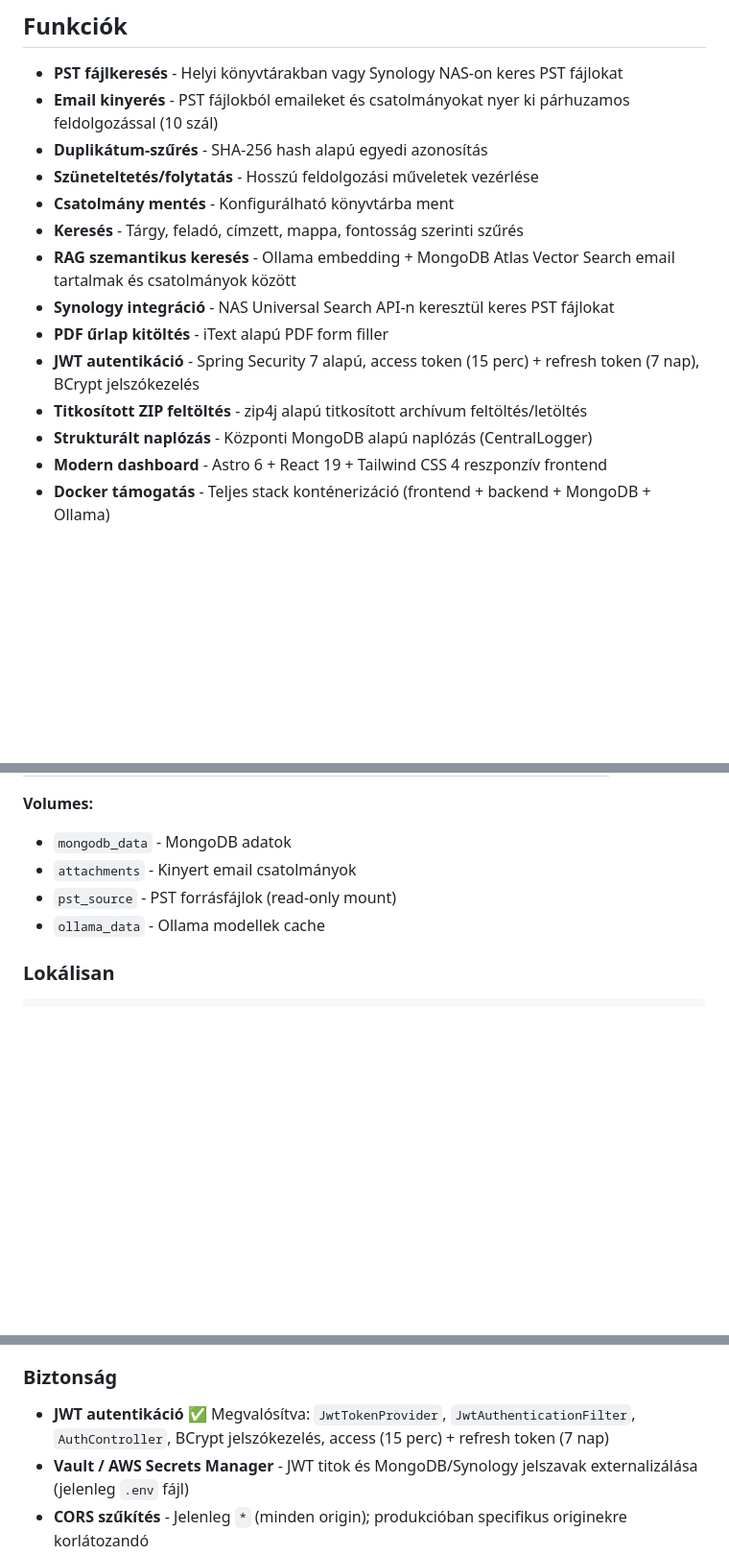
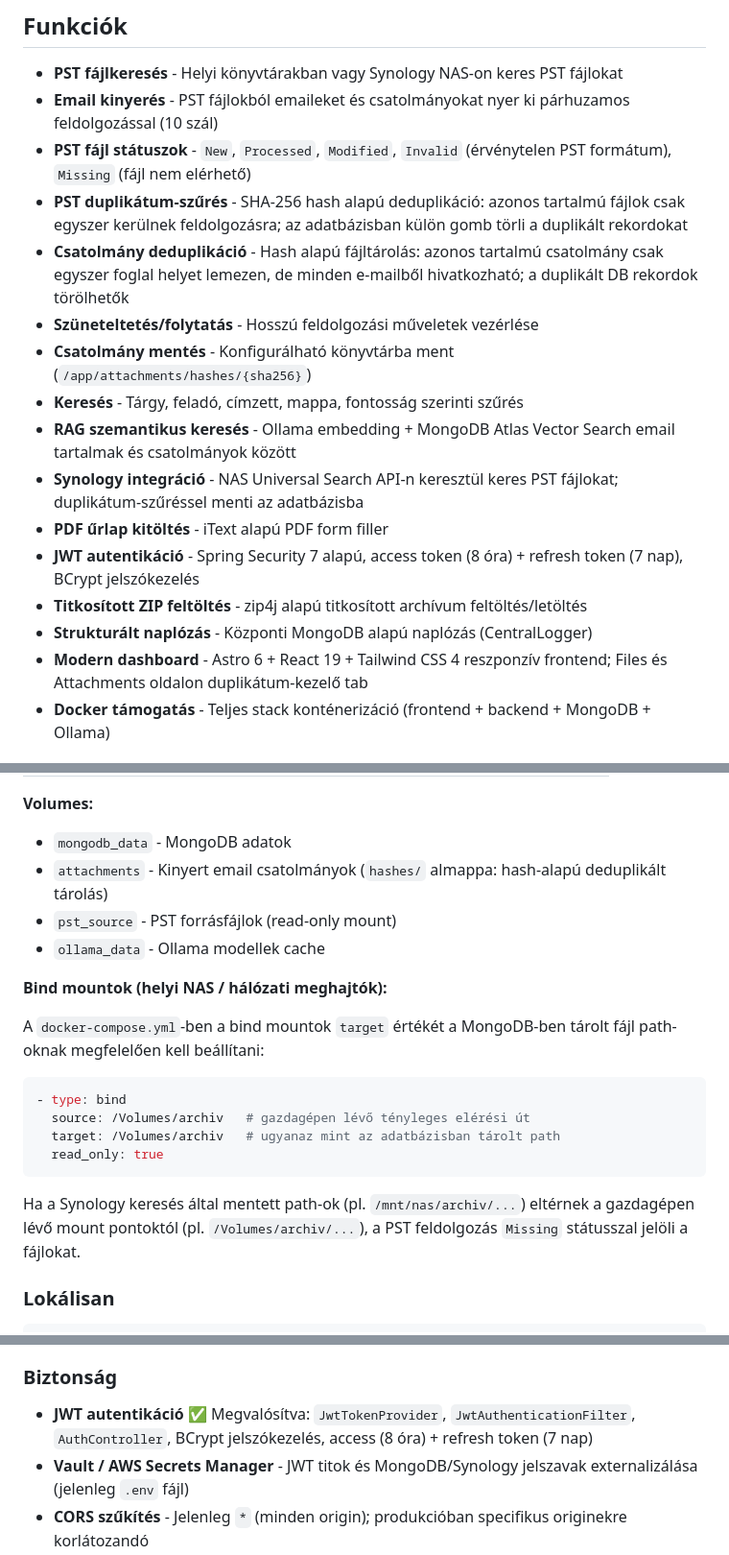
Before and after one commit to nagyonmarci/suliweb, a Markdown page: README.md, 3 parts joined by grey strips. Shown at 96% size. Rendered like a GitHub page; blank space fills up the shorter version.

Commit message:
docs: README frissítése az aktuális állapotnak megfelelően
- Access token: 15 perc → 8 óra
- Új PST státuszok: Invalid, Missing
- Új API végpontok: file-infos duplikátum kezelés, attachment deduplikáció
- Csatolmány hash-alapú tárolás és deduplikáció dokumentálva
- Bind mount konfiguráció magyarázata (path egyezőség fontossága)
- Synology duplikátum-szűrés megemlítve

Co-Authored-By: Claude Sonnet 4.6 <noreply@anthropic.com>

````diff
--- a/README.md
+++ b/README.md
@@ -8,17 +8,19 @@ Spring Boot 4.0 alkalmazás Microsoft Outlook PST fájlok feldolgozásához. PST
 
 - **PST fájlkeresés** - Helyi könyvtárakban vagy Synology NAS-on keres PST fájlokat
 - **Email kinyerés** - PST fájlokból emaileket és csatolmányokat nyer ki párhuzamos feldolgozással (10 szál)
-- **Duplikátum-szűrés** - SHA-256 hash alapú egyedi azonosítás
+- **PST fájl státuszok** - `New`, `Processed`, `Modified`, `Invalid` (érvénytelen PST formátum), `Missing` (fájl nem elérhető)
+- **PST duplikátum-szűrés** - SHA-256 hash alapú deduplikáció: azonos tartalmú fájlok csak egyszer kerülnek feldolgozásra; az adatbázisban külön gomb törli a duplikált rekordokat
+- **Csatolmány deduplikáció** - Hash alapú fájltárolás: azonos tartalmú csatolmány csak egyszer foglal helyet lemezen, de minden e-mailből hivatkozható; a duplikált DB rekordok törölhetők
 - **Szüneteltetés/folytatás** - Hosszú feldolgozási műveletek vezérlése
-- **Csatolmány mentés** - Konfigurálható könyvtárba ment
+- **Csatolmány mentés** - Konfigurálható könyvtárba ment (`/app/attachments/hashes/{sha256}`)
 - **Keresés** - Tárgy, feladó, címzett, mappa, fontosság szerinti szűrés
 - **RAG szemantikus keresés** - Ollama embedding + MongoDB Atlas Vector Search email tartalmak és csatolmányok között
-- **Synology integráció** - NAS Universal Search API-n keresztül keres PST fájlokat
+- **Synology integráció** - NAS Universal Search API-n keresztül keres PST fájlokat; duplikátum-szűréssel menti az adatbázisba
 - **PDF űrlap kitöltés** - iText alapú PDF form filler
-- **JWT autentikáció** - Spring Security 7 alapú, access token (15 perc) + refresh token (7 nap), BCrypt jelszókezelés
+- **JWT autentikáció** - Spring Security 7 alapú, access token (8 óra) + refresh token (7 nap), BCrypt jelszókezelés
 - **Titkosított ZIP feltöltés** - zip4j alapú titkosított archívum feltöltés/letöltés
 - **Strukturált naplózás** - Központi MongoDB alapú naplózás (CentralLogger)
-- **Modern dashboard** - Astro 6 + React 19 + Tailwind CSS 4 reszponzív frontend
+- **Modern dashboard** - Astro 6 + React 19 + Tailwind CSS 4 reszponzív frontend; Files és Attachments oldalon duplikátum-kezelő tab
 - **Docker támogatás** - Teljes stack konténerizáció (frontend + backend + MongoDB + Ollama)
 
 ## Architektúra
@@ -79,9 +81,20 @@ Az alkalmazás elérhető: `http://localhost` (frontend + API proxy), `http://lo
 
 **Volumes:**
 - `mongodb_data` - MongoDB adatok
-- `attachments` - Kinyert email csatolmányok
+- `attachments` - Kinyert email csatolmányok (`hashes/` almappa: hash-alapú deduplikált tárolás)
 - `pst_source` - PST forrásfájlok (read-only mount)
 - `ollama_data` - Ollama modellek cache
+
+**Bind mountok (helyi NAS / hálózati meghajtók):**
+
+A `docker-compose.yml`-ben a bind mountok `target` értékét a MongoDB-ben tárolt fájl path-oknak megfelelően kell beállítani:
+```yaml
+- type: bind
+  source: /Volumes/archiv   # gazdagépen lévő tényleges elérési út
+  target: /Volumes/archiv   # ugyanaz mint az adatbázisban tárolt path
+  read_only: true
+```
+Ha a Synology keresés által mentett path-ok (pl. `/mnt/nas/archiv/...`) eltérnek a gazdagépen lévő mount pontoktól (pl. `/Volumes/archiv/...`), a PST feldolgozás `Missing` státusszal jelöli a fájlokat.
 
 ### Lokálisan
 
@@ -391,7 +410,7 @@ A projekt továbbfejlesztéséhez javasolt eszközök és minták:
 - **Dependabot / Renovate** - Automatikus dependency frissítések (Spring Boot, npm csomagok)
 
 ### Biztonság
-- **JWT autentikáció** ✅ Megvalósítva: `JwtTokenProvider`, `JwtAuthenticationFilter`, `AuthController`, BCrypt jelszókezelés, access (15 perc) + refresh token (7 nap)
+- **JWT autentikáció** ✅ Megvalósítva: `JwtTokenProvider`, `JwtAuthenticationFilter`, `AuthController`, BCrypt jelszókezelés, access (8 óra) + refresh token (7 nap)
 - **Vault / AWS Secrets Manager** - JWT titok és MongoDB/Synology jelszavak externalizálása (jelenleg `.env` fájl)
 - **CORS szűkítés** - Jelenleg `*` (minden origin); produkcióban specifikus originekre korlátozandó
 - **OWASP ZAP** - Automatikus biztonsági szkennelés a CI pipeline-ban
````
Also changed, not shown: other parts of README.md (+7 -1 lines).
